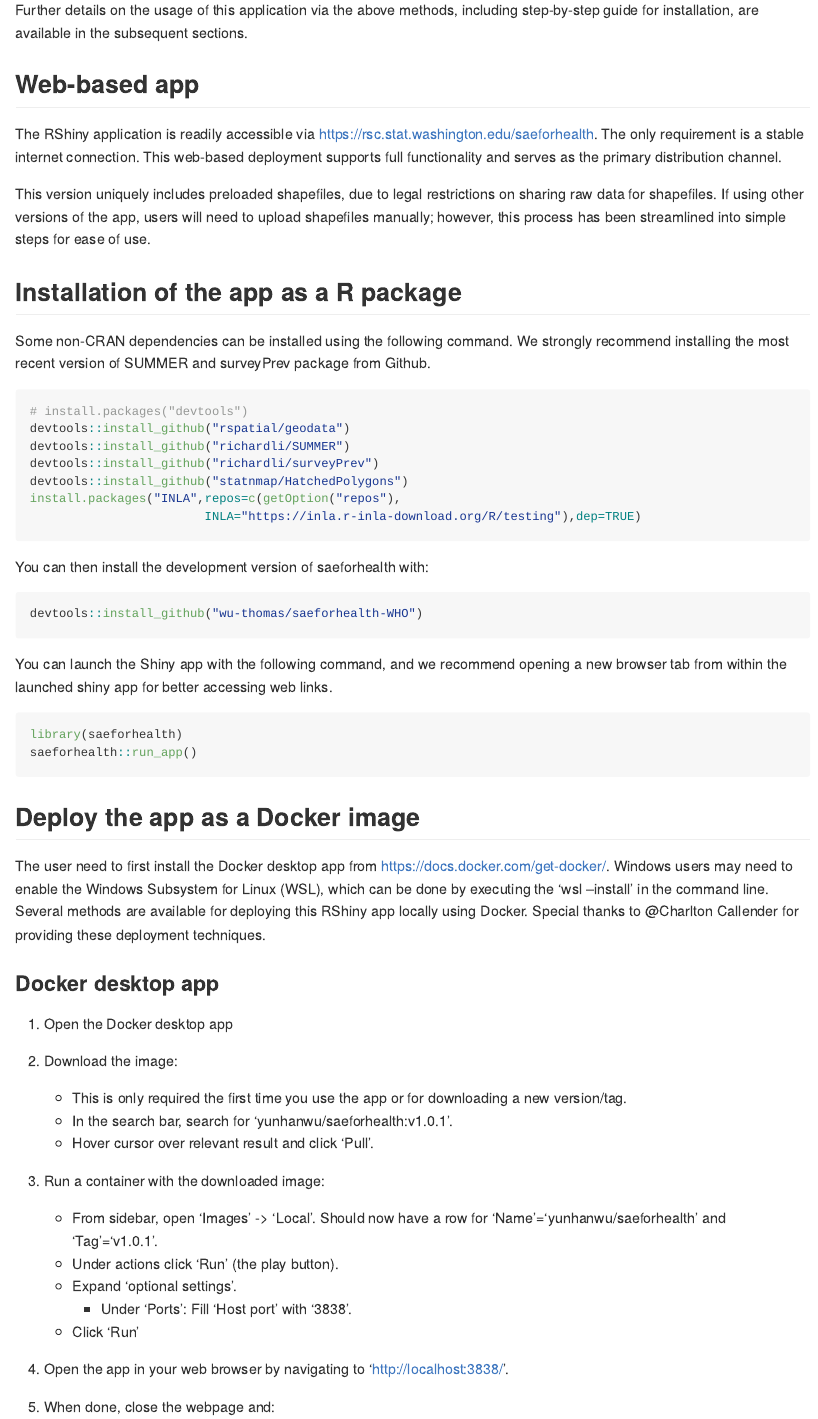
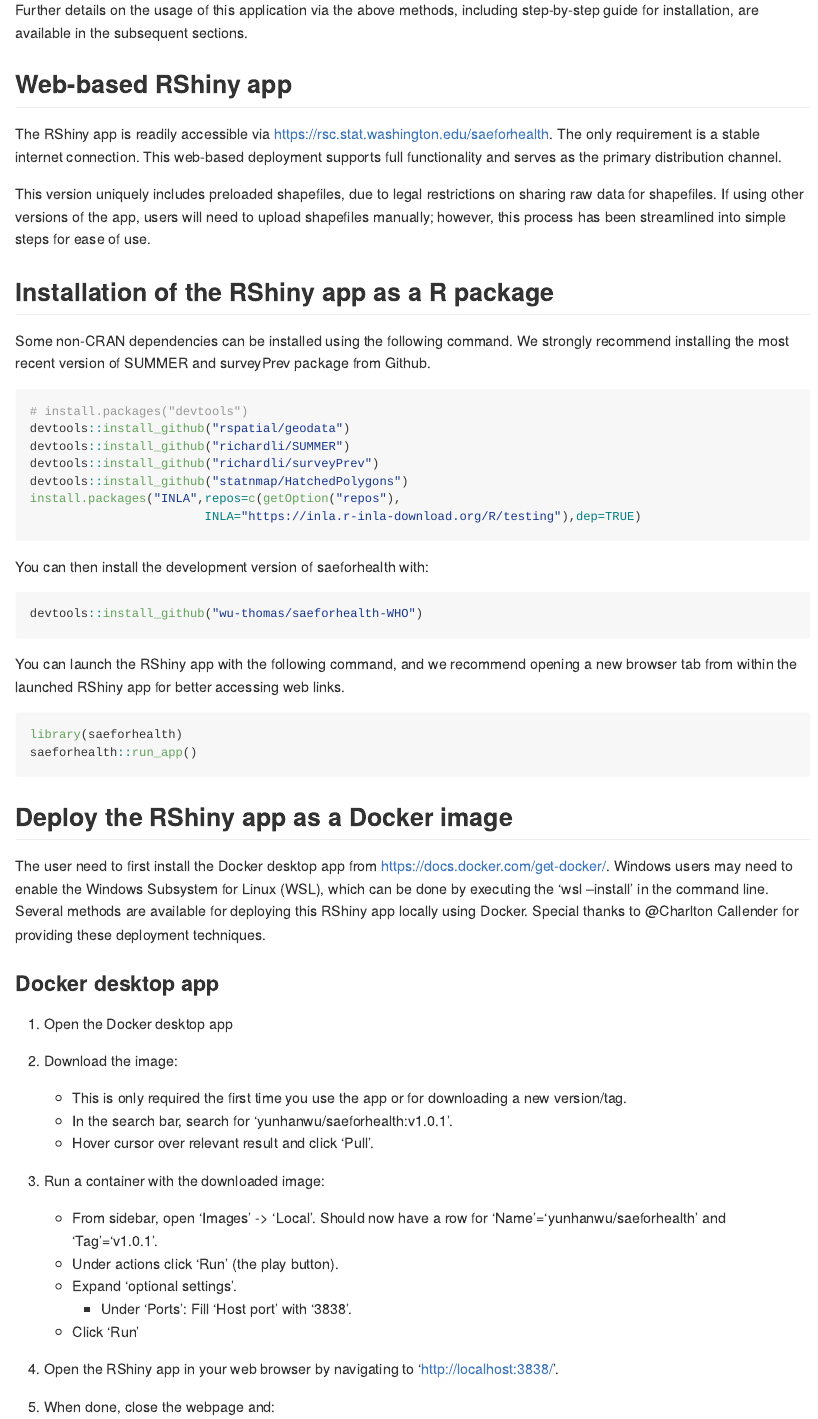
Before and after one commit to wu-thomas/saeforhealth-WHO, an R Markdown document (README.Rmd): the page in a window 1100 px wide, from 820 px down. The pictures show the output file README.md that the author committed with the source, drawn offline in the style of GitHub.

Commit message:
update readme

````diff
--- a/README.Rmd
+++ b/README.Rmd
@@ -42,13 +42,13 @@ The Github repo maintains the source code for this RShiny application and it is
 
 Further details on the usage of this application via the above methods, including step-by-step guide for installation, are available in the subsequent sections.
 
-## Web-based app
+## Web-based RShiny app
 
-The RShiny application is readily accessible via [https://rsc.stat.washington.edu/saeforhealth](https://rsc.stat.washington.edu/saeforhealth). The only requirement is a stable internet connection. This web-based deployment supports full functionality and serves as the primary distribution channel.
+The RShiny app is readily accessible via [https://rsc.stat.washington.edu/saeforhealth](https://rsc.stat.washington.edu/saeforhealth). The only requirement is a stable internet connection. This web-based deployment supports full functionality and serves as the primary distribution channel.
 
 This version uniquely includes preloaded shapefiles, due to legal restrictions on sharing raw data for shapefiles. If using other versions of the app, users will need to upload shapefiles manually; however, this process has been streamlined into simple steps for ease of use.
 
-## Installation of the app as a R package
+## Installation of the RShiny app as a R package
 
 Some non-CRAN dependencies can be installed using the following command. We strongly recommend installing the most recent version of SUMMER and surveyPrev package from Github.
 
@@ -69,7 +69,7 @@ You can then install the development version of saeforhealth with:
 devtools::install_github("wu-thomas/saeforhealth-WHO")
 ```
 
-You can launch the Shiny app with the following command, and we recommend opening a new browser tab from within the launched shiny app for better accessing web links.
+You can launch the RShiny app with the following command, and we recommend opening a new browser tab from within the launched RShiny app for better accessing web links.
 
 ```{r, eval=F, echo=T}
 library(saeforhealth)
@@ -78,7 +78,7 @@ saeforhealth::run_app()
 ```
 
 
-## Deploy the app as a Docker image
+## Deploy the RShiny app as a Docker image
 
 The user need to first install the Docker desktop app from [https://docs.docker.com/get-docker/](https://docs.docker.com/get-docker/).
 Windows users may need to enable the Windows Subsystem for Linux (WSL), which can be done by executing the ‘wsl  --install' in the command line.
@@ -100,7 +100,7 @@ Several methods are available for deploying this RShiny app locally using Docker
       - Under 'Ports': Fill 'Host port' with '3838'.
     - Click 'Run'
 
-4. Open the app in your web browser by navigating to 'http://localhost:3838/'.
+4. Open the RShiny app in your web browser by navigating to 'http://localhost:3838/'.
 
 5. When done, close the webpage and:
     - From sidebar, open 'Containers'.
````
Also changed, not shown: README.md, README.Rmd (8 more changed lines).
